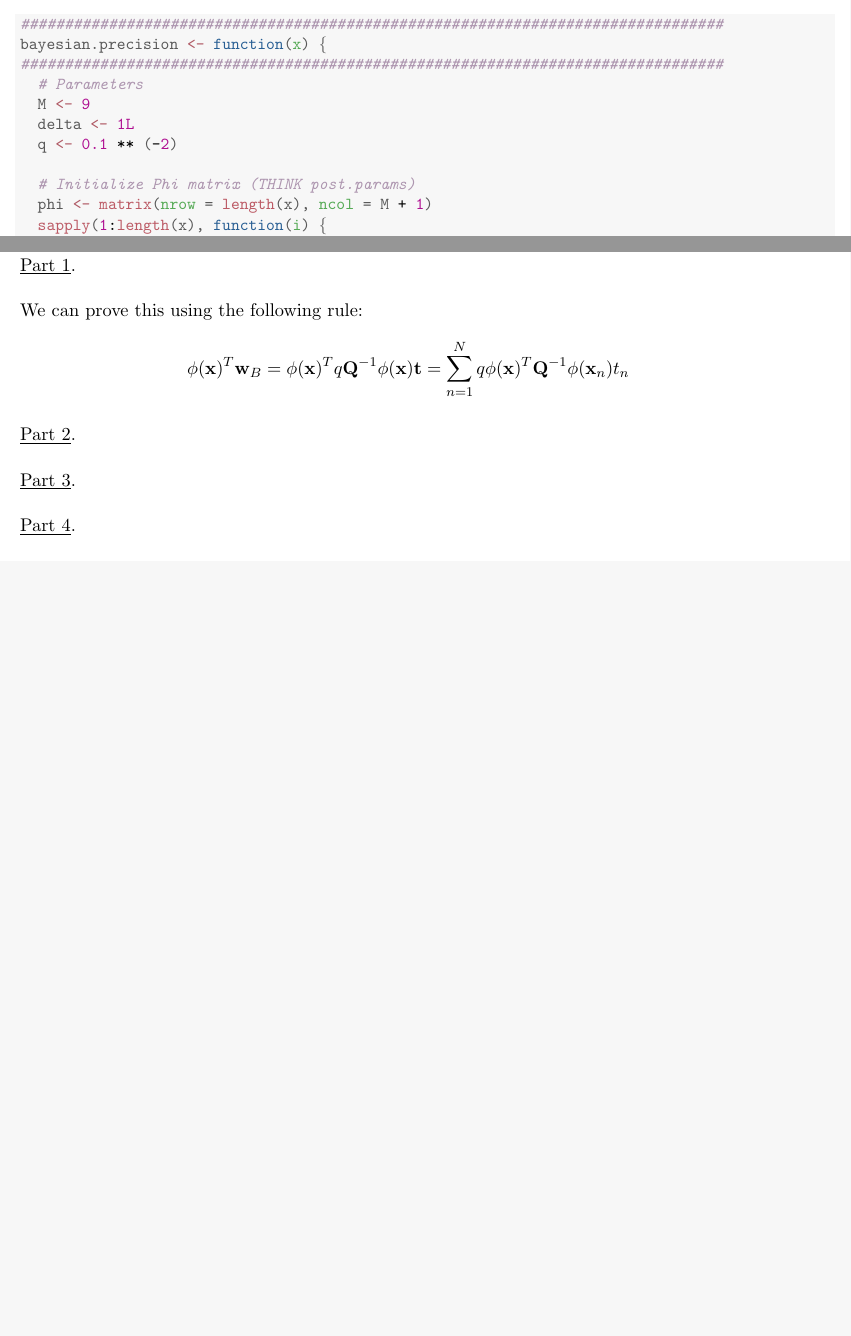
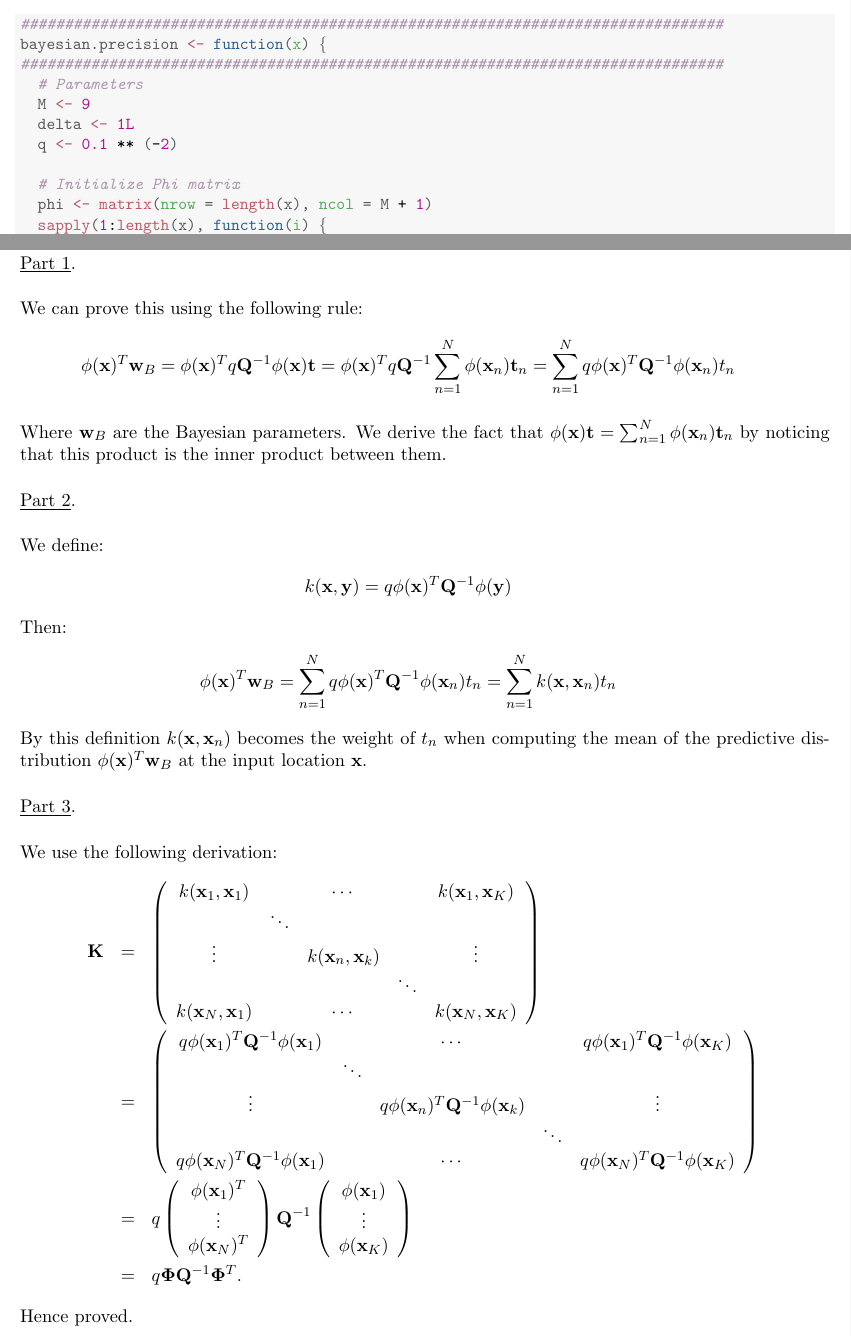
Before and after one commit to nitimkc/Stats, a LaTeX document (ps2/ps2_v5.tex): two parts of pages 5 and 8 of 8 before the commit and two parts of pages 5 and 8 of 9 after it, joined at a grey line, cut so that both start at the same text, the shorter picture padded with empty space. Compiled offline with pdfLaTeX.

Commit message:
All problems solved

```diff
--- a/ps2/ps2_v4.tex
+++ b/ps2/ps2_v5.tex
@@ -203,7 +203,7 @@ Hence proved.\\
   \hlstd{delta} \hlkwb{<-} \hlnum{1L}
   \hlstd{q} \hlkwb{<-} \hlnum{0.1} \hlopt{**} \hlstd{(}\hlopt{-}\hlnum{2}\hlstd{)}
 
-  \hlcom{# Initialize Phi matrix (THINK post.params)}
+  \hlcom{# Initialize Phi matrix}
   \hlstd{phi} \hlkwb{<-} \hlkwd{matrix}\hlstd{(}\hlkwc{nrow} \hlstd{=} \hlkwd{length}\hlstd{(x),} \hlkwc{ncol} \hlstd{= M} \hlopt{+} \hlnum{1}\hlstd{)}
   \hlkwd{sapply}\hlstd{(}\hlnum{1}\hlopt{:}\hlkwd{length}\hlstd{(x),} \hlkwa{function}\hlstd{(}\hlkwc{i}\hlstd{) \{}
     \hlstd{phi[i, ]} \hlkwb{<<-} \hlkwd{phix}\hlstd{(}\hlkwc{x} \hlstd{= x[i],} \hlkwc{M} \hlstd{=} \hlnum{9}\hlstd{,} \hlkwc{basis} \hlstd{=} \hlstr{'Gauss'}\hlstd{)}
@@ -242,15 +242,48 @@ Hence proved.\\
 \newline \underline{Part 1}. \\
 \newline We can prove this using the following rule:
 \begin{eqnarray}
-\phi (\mathbf{x})^T \mathbf{w}_B = \phi (\mathbf{x})^T q \mathbf{Q}^{-1} \phi (\mathbf{x}) \mathbf{t} = \sum_{n=1}^{N} q \phi (\mathbf{x})^T \mathbf{Q}^{-1} \phi(\mathbf{x}_n) t_n  \nonumber
+\phi (\mathbf{x})^T \mathbf{w}_B = \phi (\mathbf{x})^T q \mathbf{Q}^{-1} \phi (\mathbf{x}) \mathbf{t} = \phi (\mathbf{x})^T q \mathbf{Q}^{-1} \sum_{n = 1}^{N} \phi (\mathbf{x}_n) \mathbf{t}_n = \sum_{n=1}^{N} q \phi (\mathbf{x})^T \mathbf{Q}^{-1} \phi(\mathbf{x}_n) t_n  \nonumber
 \end{eqnarray}
+\newline Where $\mathbf{w}_B$ are the Bayesian parameters. We derive the fact that $\phi (\mathbf{x}) \mathbf{t} = \sum_{n = 1}^{N} \phi (\mathbf{x}_n) \mathbf{t}_n$ by noticing that this product is the inner product between them.\\
 \newline \underline{Part 2}. \\
+\newline We define:
+\begin{eqnarray}
+k(\mathbf{x}, \mathbf{y}) = q \phi (\mathbf{x})^T \mathbf{Q}^{-1} \phi (\mathbf{y}) \nonumber
+\end{eqnarray}
+Then:
+\begin{eqnarray}
+\phi (\mathbf{x})^T \mathbf{w}_B = \sum_{n=1}^{N} q \phi (\mathbf{x})^T \mathbf{Q}^{-1} \phi(\mathbf{x}_n) t_n = \sum_{n=1}^{N} k(\mathbf{x}, \mathbf{x}_n) t_n \nonumber
+\end{eqnarray}
+By this definition $k(\mathbf{x}, \mathbf{x}_n)$ becomes the weight of $t_n$ when computing the mean of the predictive distribution $\phi (\mathbf{x})^T \mathbf{w}_B$ at the input location $\mathbf{x}$.\\
 \newline \underline{Part 3}. \\
+\newline We use the following derivation:
+\begin{eqnarray}
+\mathbf{K} &=& \left( \begin{array}{ccccc}
+k(\mathbf{x}_1, \mathbf{x}_1) & & \cdots & & k(\mathbf{x}_1, \mathbf{x}_K) \\
+ & \ddots & & & \\
+\vdots & & k(\mathbf{x}_n, \mathbf{x}_k) & & \vdots \\
+ & & & \ddots & \\
+k(\mathbf{x}_N, \mathbf{x}_1) & & \cdots & & k(\mathbf{x}_N, \mathbf{x}_K) \end{array} \right) \nonumber \\
+&=& \left( \begin{array}{ccccc}
+q \phi (\mathbf{x}_1)^T \mathbf{Q}^{-1} \phi (\mathbf{x}_1) & & \cdots & & q \phi (\mathbf{x}_1)^T \mathbf{Q}^{-1} \phi (\mathbf{x}_K) \\
+ & \ddots & & & \\
+\vdots & & q \phi (\mathbf{x}_n)^T \mathbf{Q}^{-1} \phi (\mathbf{x}_k) & & \vdots \\
+ & & & \ddots & \\
+q \phi (\mathbf{x}_N)^T \mathbf{Q}^{-1} \phi (\mathbf{x}_1) & & \cdots & & q \phi (\mathbf{x}_N)^T \mathbf{Q}^{-1} \phi (\mathbf{x}_K) \end{array} \right) \nonumber \\
+&=& q \left( \begin{array}{c}
+\phi (\mathbf{x}_1)^T \\
+\vdots \\
+\phi (\mathbf{x}_N)^T \end{array} \right) \mathbf{Q}^{-1} \left( \begin{array}{c}
+\phi (\mathbf{x}_1) \\
+\vdots \\
+\phi (\mathbf{x}_K) \end{array} \right) \nonumber \\
+&=& q \mathbf{\Phi} \mathbf{Q}^{-1} \mathbf{\Phi}^T. \nonumber
+\end{eqnarray}
+Hence proved.\\
 \newline \underline{Part 4}. \\
 \newline Given $\lambda = 0$, the proof is the following:
 \begin{eqnarray}
 \mathbf{K} = q \mathbf{\Phi} (\delta \mathbf{I} + q \mathbf{\Phi}^T \mathbf{\Phi})^{-1} \mathbf{\Phi}^T = \mathbf{\Phi} (\lambda \mathbf{I} + \mathbf{\Phi}^T \mathbf{\Phi})^{-1} \mathbf{\Phi}^T = \mathbf{\Phi} (\mathbf{\Phi}^T \mathbf{\Phi})^{-1} \mathbf{\Phi}^T = \mathbf{H}. \nonumber
 \end{eqnarray}
 
-
 \end{document}
```
Also changed, not shown: ps2/ps2_plot1.png, ps2/ps2_plot3.png, ps2/ps2_plot4.png, ps2/ps2_v4.pdf (deleted), ps2/ps2_v5.pdf (added), 3 other files.
